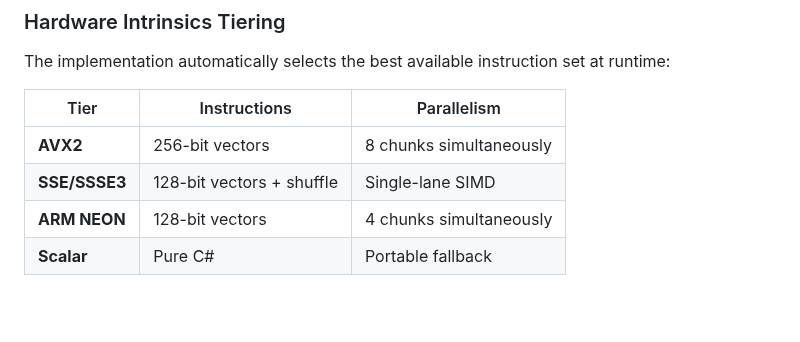
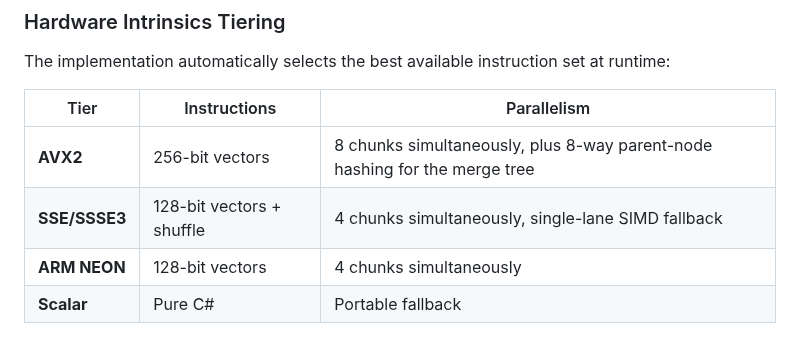
Before and after one commit to Dissimilis/Blake3.Managed, a Markdown page: README.md, the part around one of its changes. GitHub-like rendering; blank space fills up the shorter version.

```diff
--- a/README.md
+++ b/README.md
@@ -131,8 +132,8 @@ The implementation automatically selects the best available instruction set at r
 
 | Tier | Instructions | Parallelism |
 |------|-------------|-------------|
-| **AVX2** | 256-bit vectors | 8 chunks simultaneously |
-| **SSE/SSSE3** | 128-bit vectors + shuffle | Single-lane SIMD |
+| **AVX2** | 256-bit vectors | 8 chunks simultaneously, plus 8-way parent-node hashing for the merge tree |
+| **SSE/SSSE3** | 128-bit vectors + shuffle | 4 chunks simultaneously, single-lane SIMD fallback |
 | **ARM NEON** | 128-bit vectors | 4 chunks simultaneously |
 | **Scalar** | Pure C# | Portable fallback |
 
```
Also changed, not shown: other parts of README.md (+26 -25 lines), img/benchmark_v0610.jpg (added), 7 other files.
